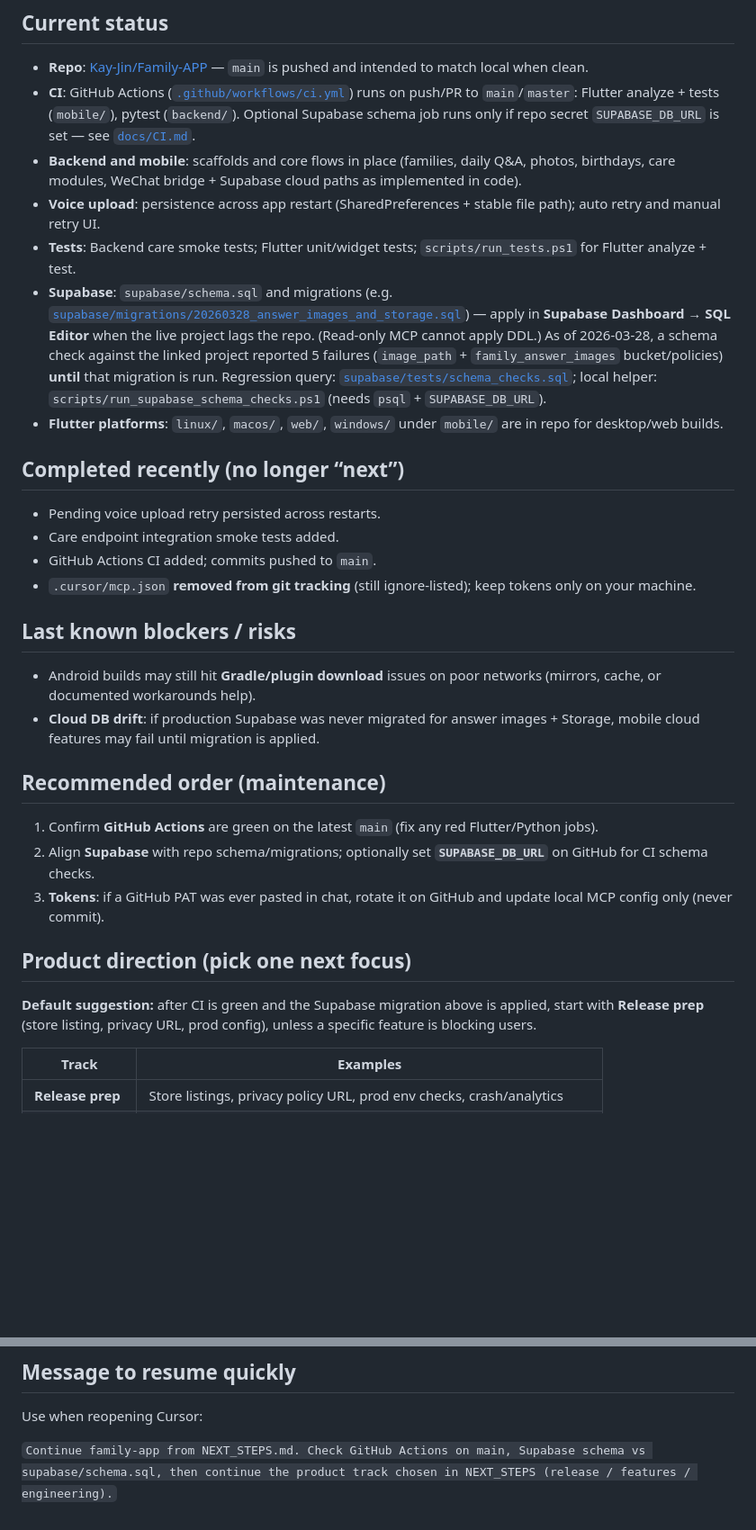
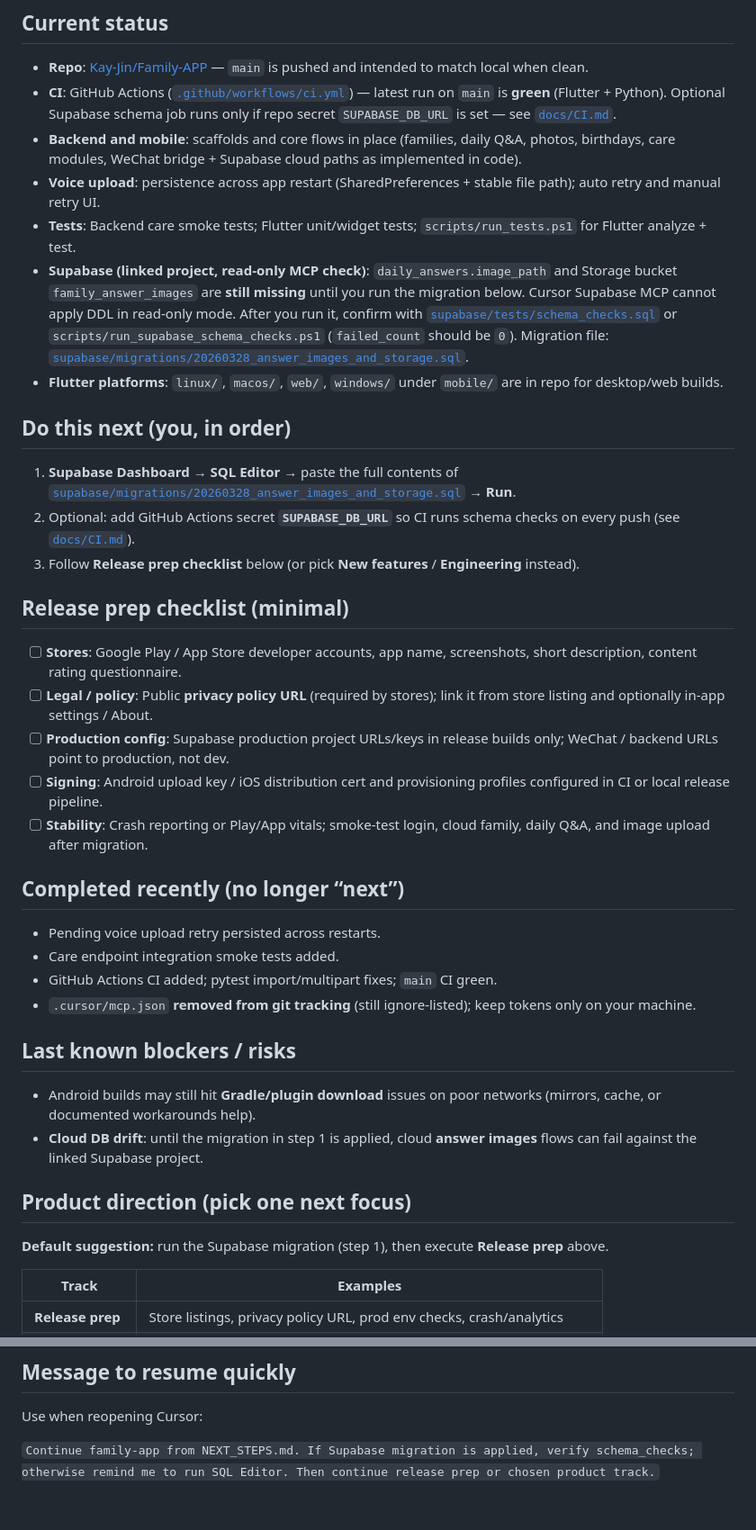
Before and after one commit to Kay-Jin/Family-APP, a Markdown page: NEXT_STEPS.md, 2 parts joined by grey strips. Shown at 90% size. GitHub-like rendering; blank space fills up the shorter version.

Commit message:
docs: NEXT_STEPS — verified CI green, Supabase drift, release checklist
Made-with: Cursor

```diff
--- a/NEXT_STEPS.md
+++ b/NEXT_STEPS.md
@@ -5,34 +5,42 @@ Updated: 2026-03-28
 ## Current status
 
 - **Repo**: [Kay-Jin/Family-APP](https://github.com/Kay-Jin/Family-APP) — `main` is pushed and intended to match local when clean.
-- **CI**: GitHub Actions ([`.github/workflows/ci.yml`](.github/workflows/ci.yml)) runs on push/PR to `main`/`master`: Flutter analyze + tests (`mobile/`), pytest (`backend/`). Optional Supabase schema job runs only if repo secret `SUPABASE_DB_URL` is set — see [`docs/CI.md`](docs/CI.md).
+- **CI**: GitHub Actions ([`.github/workflows/ci.yml`](.github/workflows/ci.yml)) — latest run on `main` is **green** (Flutter + Python). Optional Supabase schema job runs only if repo secret `SUPABASE_DB_URL` is set — see [`docs/CI.md`](docs/CI.md).
 - **Backend and mobile**: scaffolds and core flows in place (families, daily Q&A, photos, birthdays, care modules, WeChat bridge + Supabase cloud paths as implemented in code).
 - **Voice upload**: persistence across app restart (SharedPreferences + stable file path); auto retry and manual retry UI.
 - **Tests**: Backend care smoke tests; Flutter unit/widget tests; `scripts/run_tests.ps1` for Flutter analyze + test.
-- **Supabase**: `supabase/schema.sql` and migrations (e.g. [`supabase/migrations/20260328_answer_images_and_storage.sql`](supabase/migrations/20260328_answer_images_and_storage.sql)) — apply in **Supabase Dashboard → SQL Editor** when the live project lags the repo. (Read-only MCP cannot apply DDL.) As of 2026-03-28, a schema check against the linked project reported 5 failures (`image_path` + `family_answer_images` bucket/policies) **until** that migration is run. Regression query: [`supabase/tests/schema_checks.sql`](supabase/tests/schema_checks.sql); local helper: `scripts/run_supabase_schema_checks.ps1` (needs `psql` + `SUPABASE_DB_URL`).
+- **Supabase (linked project, read-only MCP check)**: `daily_answers.image_path` and Storage bucket `family_answer_images` are **still missing** until you run the migration below. Cursor Supabase MCP cannot apply DDL in read-only mode. After you run it, confirm with [`supabase/tests/schema_checks.sql`](supabase/tests/schema_checks.sql) or `scripts/run_supabase_schema_checks.ps1` (`failed_count` should be `0`). Migration file: [`supabase/migrations/20260328_answer_images_and_storage.sql`](supabase/migrations/20260328_answer_images_and_storage.sql).
 - **Flutter platforms**: `linux/`, `macos/`, `web/`, `windows/` under `mobile/` are in repo for desktop/web builds.
+
+## Do this next (you, in order)
+
+1. **Supabase Dashboard** → **SQL Editor** → paste the full contents of [`supabase/migrations/20260328_answer_images_and_storage.sql`](supabase/migrations/20260328_answer_images_and_storage.sql) → **Run**.
+2. Optional: add GitHub Actions secret **`SUPABASE_DB_URL`** so CI runs schema checks on every push (see [`docs/CI.md`](docs/CI.md)).
+3. Follow **Release prep checklist** below (or pick **New features** / **Engineering** instead).
+
+## Release prep checklist (minimal)
+
+- [ ] **Stores**: Google Play / App Store developer accounts, app name, screenshots, short description, content rating questionnaire.
+- [ ] **Legal / policy**: Public **privacy policy URL** (required by stores); link it from store listing and optionally in-app settings / About.
+- [ ] **Production config**: Supabase production project URLs/keys in release builds only; WeChat / backend URLs point to production, not dev.
+- [ ] **Signing**: Android upload key / iOS distribution cert and provisioning profiles configured in CI or local release pipeline.
+- [ ] **Stability**: Crash reporting or Play/App vitals; smoke-test login, cloud family, daily Q&A, and image upload after migration.
 
 ## Completed recently (no longer “next”)
 
 - Pending voice upload retry persisted across restarts.
 - Care endpoint integration smoke tests added.
-- GitHub Actions CI added; commits pushed to `main`.
+- GitHub Actions CI added; pytest import/multipart fixes; `main` CI green.
 - `.cursor/mcp.json` **removed from git tracking** (still ignore-listed); keep tokens only on your machine.
 
 ## Last known blockers / risks
 
 - Android builds may still hit **Gradle/plugin download** issues on poor networks (mirrors, cache, or documented workarounds help).
-- **Cloud DB drift**: if production Supabase was never migrated for answer images + Storage, mobile cloud features may fail until migration is applied.
-
-## Recommended order (maintenance)
-
-1. Confirm **GitHub Actions** are green on the latest `main` (fix any red Flutter/Python jobs).
-2. Align **Supabase** with repo schema/migrations; optionally set **`SUPABASE_DB_URL`** on GitHub for CI schema checks.
-3. **Tokens**: if a GitHub PAT was ever pasted in chat, rotate it on GitHub and update local MCP config only (never commit).
+- **Cloud DB drift**: until the migration in step 1 is applied, cloud **answer images** flows can fail against the linked Supabase project.
 
 ## Product direction (pick one next focus)
 
-**Default suggestion:** after CI is green and the Supabase migration above is applied, start with **Release prep** (store listing, privacy URL, prod config), unless a specific feature is blocking users.
+**Default suggestion:** run the Supabase migration (step 1), then execute **Release prep** above.
 
 | Track | Examples |
 |-------|----------|
@@ -68,4 +76,4 @@ flutter run
 
 Use when reopening Cursor:
 
-`Continue family-app from NEXT_STEPS.md. Check GitHub Actions on main, Supabase schema vs supabase/schema.sql, then continue the product track chosen in NEXT_STEPS (release / features / engineering).`
+`Continue family-app from NEXT_STEPS.md. If Supabase migration is applied, verify schema_checks; otherwise remind me to run SQL Editor. Then continue release prep or chosen product track.`
```
